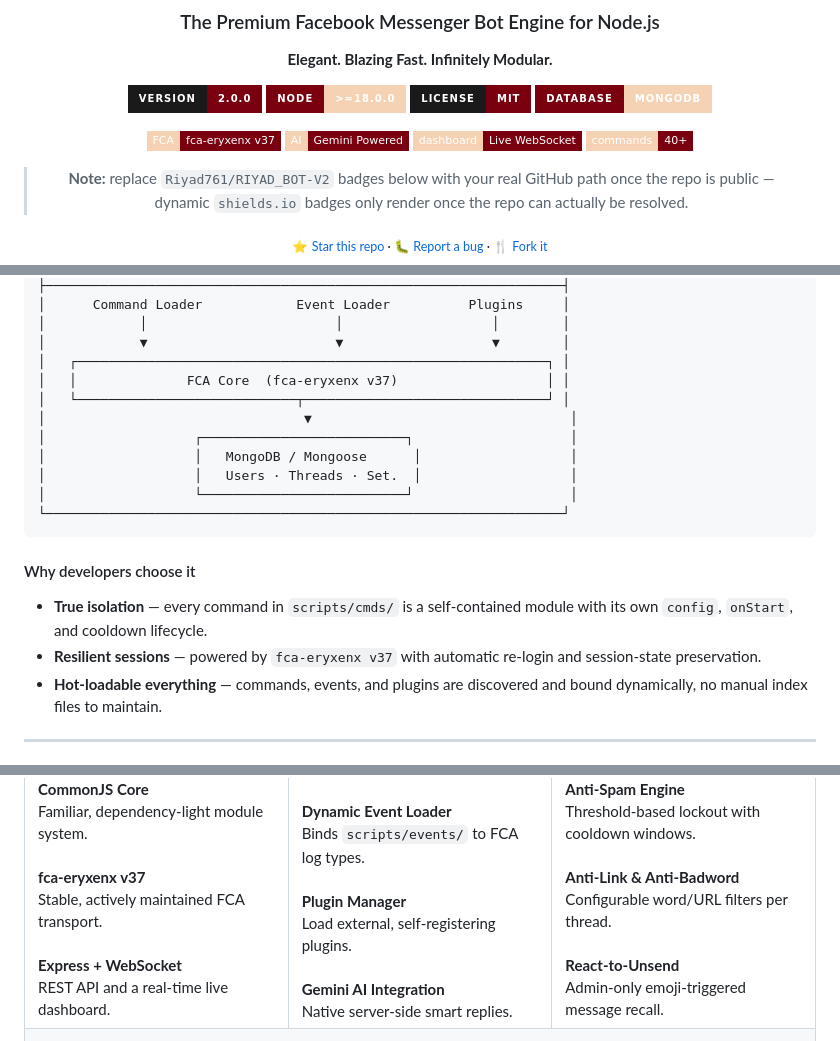
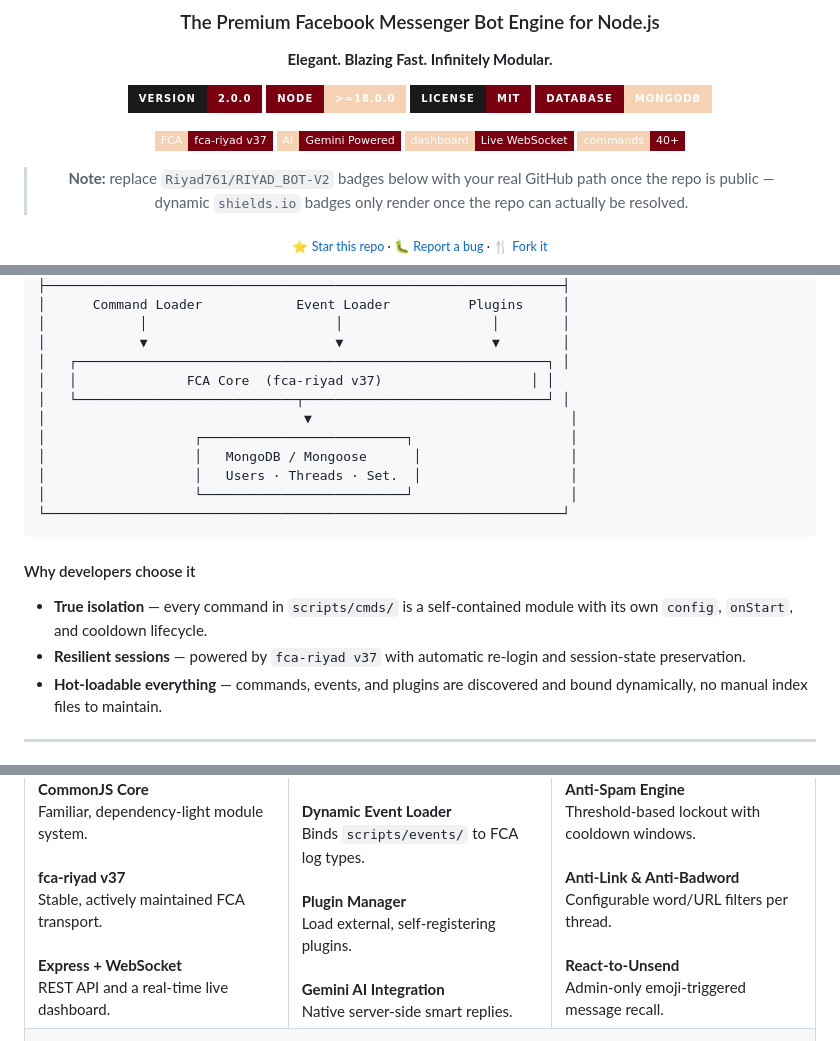
Before and after one commit to Habib-goat/HABIB_BOT-V2-R, a Markdown page: README.md, 3 parts joined by grey strips. Rendered like a GitHub page; badges without logos.

```diff
--- a/README.md
+++ b/README.md
@@ -20,7 +20,7 @@
   <img src="https://img.shields.io/badge/database-MongoDB-F5D2B3?style=for-the-badge&labelColor=7A0010" alt="database"/>
 </p>
 <p>
-  <img src="https://img.shields.io/badge/FCA-fca--eryxenx%20v37-7A0010?style=flat-square&labelColor=F5D2B3" alt="fca"/>
+  <img src="https://img.shields.io/badge/FCA-fca--riyad%20v37-7A0010?style=flat-square&labelColor=F5D2B3" alt="fca"/>
   <img src="https://img.shields.io/badge/AI-Gemini%20Powered-7A0010?style=flat-square&labelColor=F5D2B3" alt="ai"/>
   <img src="https://img.shields.io/badge/dashboard-Live%20WebSocket-7A0010?style=flat-square&labelColor=F5D2B3" alt="dashboard"/>
   <img src="https://img.shields.io/badge/commands-40%2B-7A0010?style=flat-square&labelColor=F5D2B3" alt="commands"/>
@@ -73,7 +73,7 @@
 │            │                        │                   │        │
 │            ▼                        ▼                   ▼        │
 │   ┌────────────────────────────────────────────────────────────┐ │
-│   │              FCA Core  (fca-eryxenx v37)                   │ │
+│   │              FCA Core  (fca-riyad v37)                   │ │
 │   └────────────────────────────┬───────────────────────────────┘ │
 │                                 ▼                                 │
 │                   ┌──────────────────────────┐                    │
@@ -85,7 +85,7 @@
 
 #### Why developers choose it
 * **True isolation** — every command in `scripts/cmds/` is a self-contained module with its own `config`, `onStart`, and cooldown lifecycle.
-* **Resilient sessions** — powered by `fca-eryxenx v37` with automatic re-login and session-state preservation.
+* **Resilient sessions** — powered by `fca-riyad v37` with automatic re-login and session-state preservation.
 * **Hot-loadable everything** — commands, events, and plugins are discovered and bound dynamically, no manual index files to maintain.
 
 ---
@@ -113,7 +113,7 @@
 <td>
 <b>Node.js 18+</b><br/>Modern LTS runtime, V8-optimized.<br/><br/>
 <b>CommonJS Core</b><br/>Familiar, dependency-light module system.<br/><br/>
-<b>fca-eryxenx v37</b><br/>Stable, actively maintained FCA transport.<br/><br/>
+<b>fca-riyad v37</b><br/>Stable, actively maintained FCA transport.<br/><br/>
 <b>Express + WebSocket</b><br/>REST API and a real-time live dashboard.
 </td>
 <td>
```
Also changed, not shown: other parts of README.md (+2 -2 lines).
